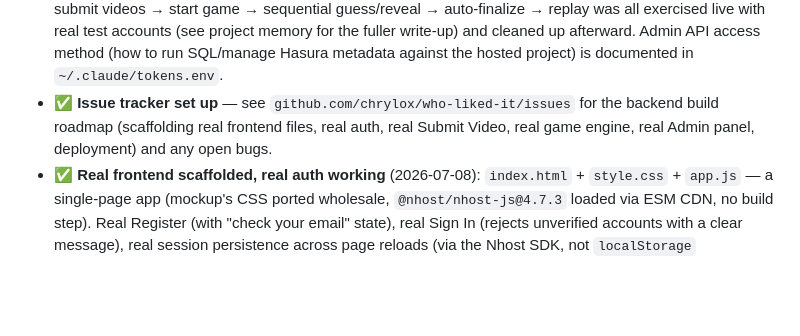
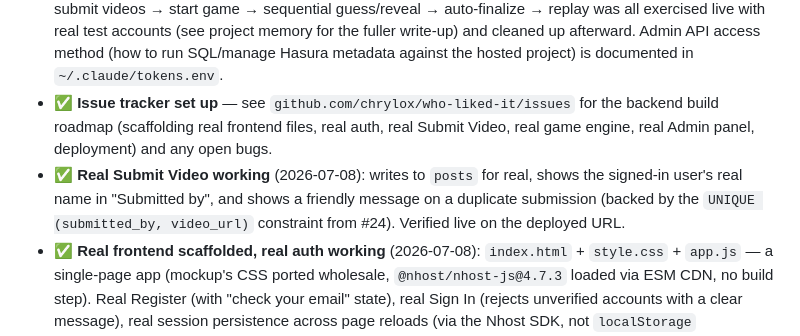
Before and after one commit to chrylox/who-liked-it, a Markdown page: PROJECT_HANDOFF.md, the part around the change. Rendered like a GitHub page; blank space fills up the shorter version.

Commit message:
Record real Submit Video completion in handoff
Co-Authored-By: Claude Sonnet 5 <noreply@anthropic.com>

```diff
--- a/PROJECT_HANDOFF.md
+++ b/PROJECT_HANDOFF.md
@@ -71,6 +71,7 @@ Standings = aggregate `guesses.correct` grouped by guesser within one `game_id`
 - ✅ **Nhost project live** (see above) — organization, app, and all three GraphQL/Auth/Storage endpoints confirmed working.
 - ✅ **All 7 tables built and verified end-to-end**, 2026-07-08: `profiles`, `lobbies`, `lobby_members`, `posts`, `games`, `game_rounds`, `guesses`. Full schema build is done — signup → create/join lobby → submit videos → start game → sequential guess/reveal → auto-finalize → replay was all exercised live with real test accounts (see project memory for the fuller write-up) and cleaned up afterward. Admin API access method (how to run SQL/manage Hasura metadata against the hosted project) is documented in `~/.claude/tokens.env`.
 - ✅ **Issue tracker set up** — see `github.com/chrylox/who-liked-it/issues` for the backend build roadmap (scaffolding real frontend files, real auth, real Submit Video, real game engine, real Admin panel, deployment) and any open bugs.
+- ✅ **Real Submit Video working** (2026-07-08): writes to `posts` for real, shows the signed-in user's real name in "Submitted by", and shows a friendly message on a duplicate submission (backed by the `UNIQUE (submitted_by, video_url)` constraint from #24). Verified live on the deployed URL.
 - ✅ **Real frontend scaffolded, real auth working** (2026-07-08): `index.html` + `style.css` + `app.js` — a single-page app (mockup's CSS ported wholesale, `@nhost/nhost-js@4.7.3` loaded via ESM CDN, no build step). Real Register (with "check your email" state), real Sign In (rejects unverified accounts with a clear message), real session persistence across page reloads (via the Nhost SDK, not `localStorage` simulation), real Log Out, real tab-locking until signed in, and a real Admin tab gated on the signed-in user's actual `profiles.is_admin`. Profile screen shows real name/email and can save a real display-name change (email/avatar editing intentionally deferred, see #27/#28). All verified live via a headless-browser (Playwright) test against the real Nhost project — not just read over. Submit Video / Lobbies / Admin panel *content* are still honest "coming soon" placeholders — only the shell and auth are real so far.
 - ⏳ **Not built yet: a real Admin role.** Today, Admin-only actions (moderating a post, closing any lobby, deleting an account) have no Hasura role of their own — they'd need the raw Hasura admin secret, which obviously isn't for the app itself. Needs Nhost Auth custom claims (deriving a Hasura role from `profiles.is_admin`) before a real Admin panel can be built.
 - ✅ **Two gaps found and fixed 2026-07-08 during a post-build audit** (before frontend work started): (1) `start_game` now requires ≥2 lobby members — without this, a solo lobby could start a game whose rounds could never auto-reveal (the reveal trigger only fires on a guess `INSERT`, and a lone member can never guess their own video), permanently stuck. (2) Added an `updateUser` permission (role `user`, own row only, `displayName`/`avatarUrl` columns) — the mockup's editable-profile screen had nothing to write to before this. Both verified with real test data.
```
